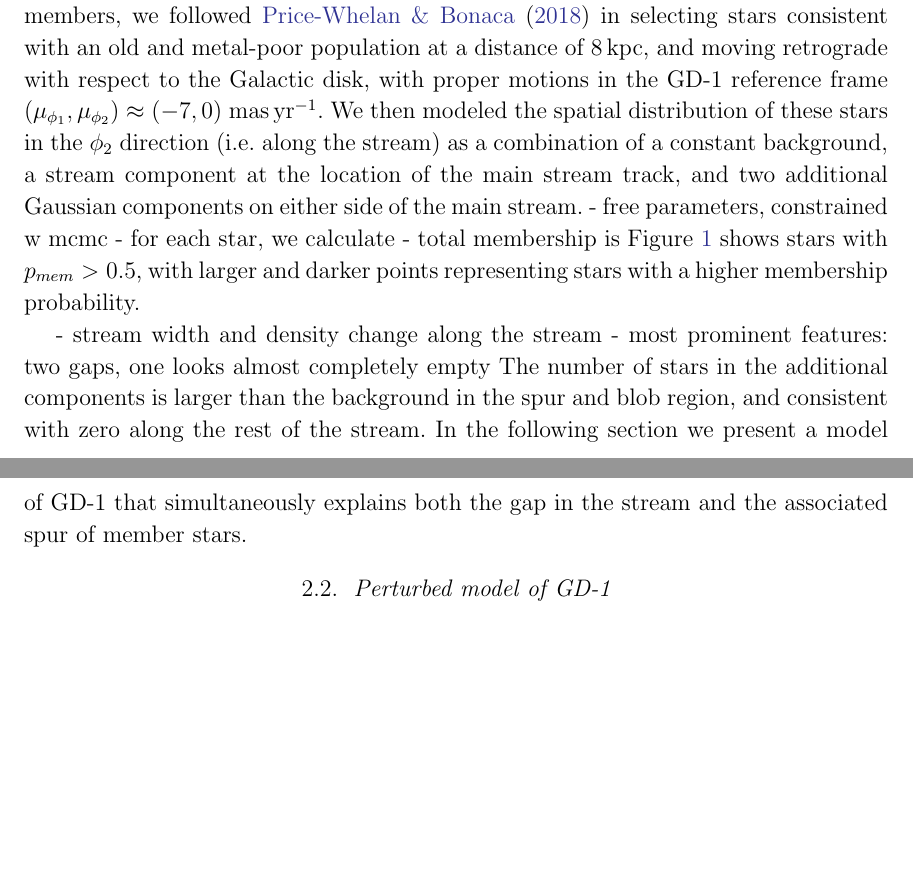
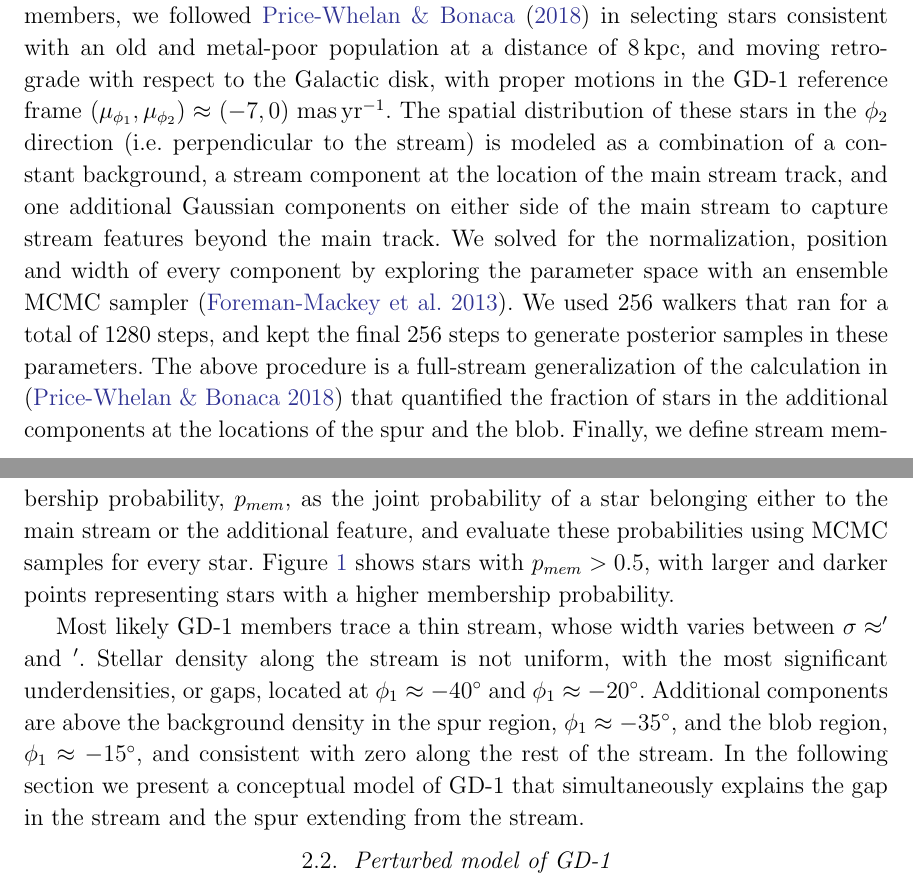
Before and after one commit to abonaca/gd1_spur, a LaTeX paper (paper/spur.tex): two parts of pages 2 and 3 of 6 before the commit and two parts of pages 2 and 3 of 7 after it, joined at a grey line, cut so that both start at the same text, the shorter picture padded with empty space. Compiled offline with pdfLaTeX.

Commit message:
wrap sec 2.1

```diff
--- a/paper/spur.tex
+++ b/paper/spur.tex
@@ -154,13 +153,15 @@ Patterns imparted by the complex selection function, confusion by background gal
 
 To highlight the complex structure of the GD-1 stream, we present the distribution of likely stream members at the top of Figure~\ref{fig:fiducial}.
 As a first step in finding likely members, we followed \citet{pwb} in selecting stars consistent with an old and metal-poor population at a distance of 8\,kpc, and moving retrograde with respect to the Galactic disk, with proper motions in the GD-1 reference frame $(\mu_{\phi_1}, \mu_{\phi_2})\approx(-7,0)\;\rm mas\,yr^{-1}$.
-We then modeled the spatial distribution of these stars in the $\phi_2$ direction (i.e. along the stream) as a combination of a constant background, a stream component at the location of the main stream track, and two additional Gaussian components on either side of the main stream.
-- free parameters, constrained w mcmc
-- for each star, we calculate
-- total membership is
+The spatial distribution of these stars in the $\phi_2$ direction (i.e. perpendicular to the stream) is modeled as a combination of a constant background, a stream component at the location of the main stream track, and one additional Gaussian components on either side of the main stream to capture stream features beyond the main track.
+We solved for the normalization, position and width of every component by exploring the parameter space with an ensemble MCMC sampler \citep{Foreman-Mackey:2013}.
+We used 256 walkers that ran for a total of 1280 steps, and kept the final 256 steps to generate posterior samples in these parameters.
+The above procedure is a full-stream generalization of the calculation in \citep{pwb} that quantified the fraction of stars in the additional components at the locations of the spur and the blob.
+Finally, we define stream membership probability, $p_{mem}$, as the joint probability of a star belonging either to the main stream or the additional feature, and evaluate these probabilities using MCMC samples for every star.
 Figure~\ref{fig:fiducial} shows stars with $p_{mem}>0.5$, with larger and darker points representing stars with a higher membership probability.
 
-- stream width and density change along the stream
-- most prominent features: two gaps, one looks almost completely empty
-The number of stars in the additional components is larger than the background in the spur and blob region, and consistent with zero along the rest of the stream.
-In the following section we present a model of GD-1 that simultaneously explains both the gap in the stream and the associated spur of member stars.
+Most likely GD-1 members trace a thin stream, whose width varies between $\sigma\approx'$ and $'$.
+% $\sigma\approx'$ at $\phi_1\approx-13^\circ$ to $\sigma\approx'$ at $\phi_1\approx-50^\circ$.
+Stellar density along the stream is not uniform, with the most significant underdensities, or gaps, located at $\phi_1\approx-40^\circ$ and $\phi_1\approx-20^\circ$.
+Additional components are above the background density in the spur region, $\phi_1\approx-35^\circ$, and the blob region, $\phi_1\approx-15^\circ$, and consistent with zero along the rest of the stream.
+In the following section we present a conceptual model of GD-1 that simultaneously explains the gap in the stream and the spur extending from the stream.
@@ -167,3 +179,5 @@ In the following section we present a model of GD-1 that simultaneously explains
+\label{fig:fiducial}
+\end{figure}
 
 \subsection{Perturbed model of GD-1}
 \label{sec:model}
```
Also changed, not shown: paper/spur.tex (38 more changed lines).
